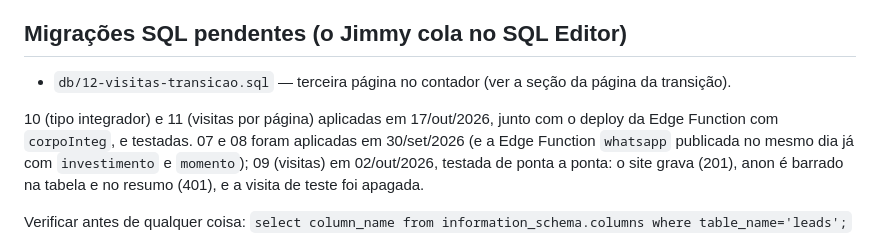
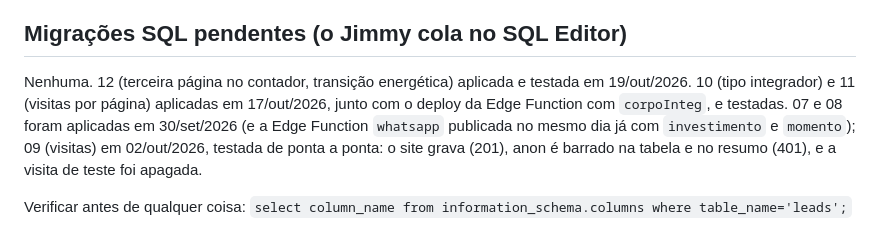
Before and after one commit to jimmyfenner/anovaprofissao, a Markdown page: CLAUDE.md, the part around the change. Drawn GitHub-style.

Commit message:
CLAUDE.md: migracao 12 aplicada e testada
Co-Authored-By: Claude Opus 5.5 <noreply@anthropic.com>

```diff
--- a/CLAUDE.md
+++ b/CLAUDE.md
@@ -394,10 +394,8 @@ Esta seção é o ponto de retomada. Quem abrir o projeto numa sessão nova
 
 ## Migrações SQL pendentes (o Jimmy cola no SQL Editor)
 
-- `db/12-visitas-transicao.sql` — terceira página no contador (ver a seção da
-  página da transição).
-
-10 (tipo integrador) e 11 (visitas por página) aplicadas em
+Nenhuma. 12 (terceira página no contador, transição energética) aplicada e
+testada em 19/out/2026. 10 (tipo integrador) e 11 (visitas por página) aplicadas em
 17/out/2026, junto com o deploy da Edge Function com `corpoInteg`, e testadas.
 07 e 08 foram aplicadas em 30/set/2026 (e a Edge Function
 `whatsapp` publicada no mesmo dia já com `investimento` e `momento`); 09
```
